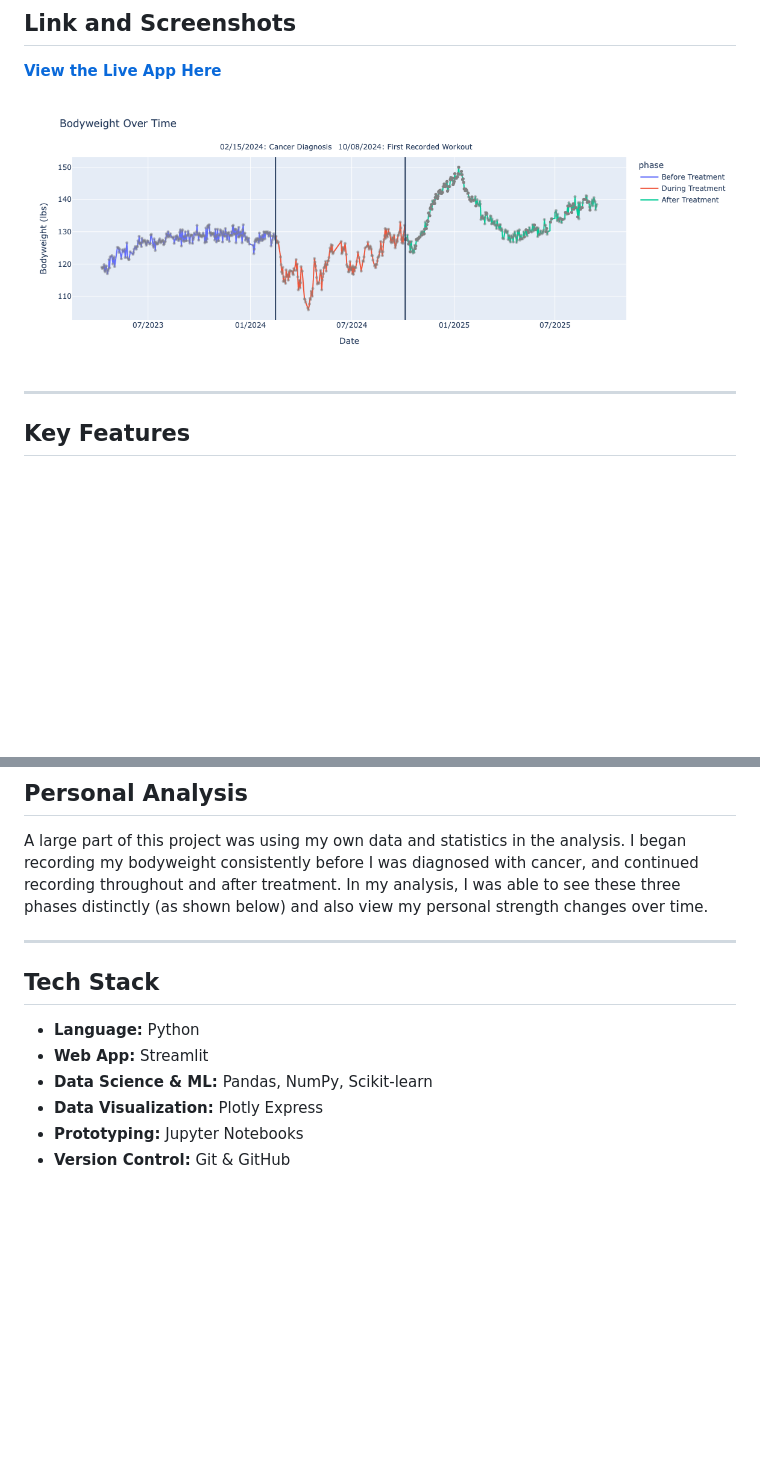
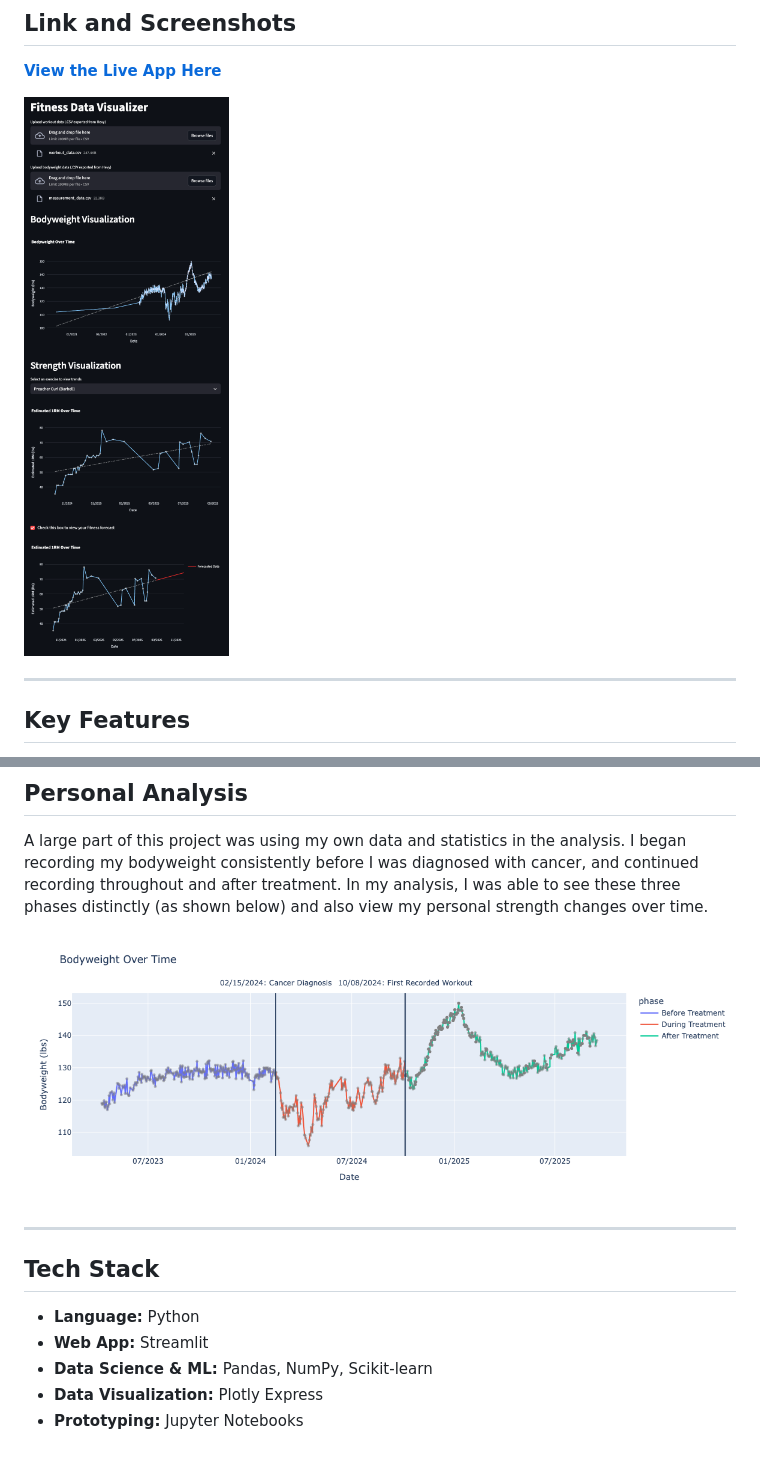
Before and after one commit to sheehanr/fitness-data-visualizer, a Markdown page: README.md, 2 parts joined by grey strips. Rendered like a GitHub page; pictures changed too: screenshots/app_screenshot.png (added); blank space fills up the shorter version.

Commit message:
Add screenshot of app and cancer body weight change to README.md

```diff
--- a/README.md
+++ b/README.md
@@ -8,7 +8,7 @@ An interactive web application built with Streamlit, Pandas, and Scikit-learn. T
 
 **[View the Live App Here](https://fitnessdatavisualizer.streamlit.app/)**
 
-![Fitness Data Visualizer Screenshot](screenshots/bodyweight_changes.png)
+![Fitness Data Visualizer Screenshot](screenshots/app_screenshot.png)
 
 ---
 
@@ -25,6 +25,8 @@ An interactive web application built with Streamlit, Pandas, and Scikit-learn. T
 
 A large part of this project was using my own data and statistics in the analysis. I began recording my bodyweight consistently before I was diagnosed with cancer, and continued recording throughout and after treatment. In my analysis, I was able to see these three phases distinctly (as shown below) and also view my personal strength changes over time.
 
+![Cancer Phase Bodyweight Change](screenshots/bodyweight_changes.png)
+
 ---
 
 ## Tech Stack
@@ -34,4 +36,3 @@ A large part of this project was using my own data and statistics in the analysi
 * **Data Science & ML:** Pandas, NumPy, Scikit-learn
 * **Data Visualization:** Plotly Express
 * **Prototyping:** Jupyter Notebooks
-* **Version Control:** Git & GitHub
```
